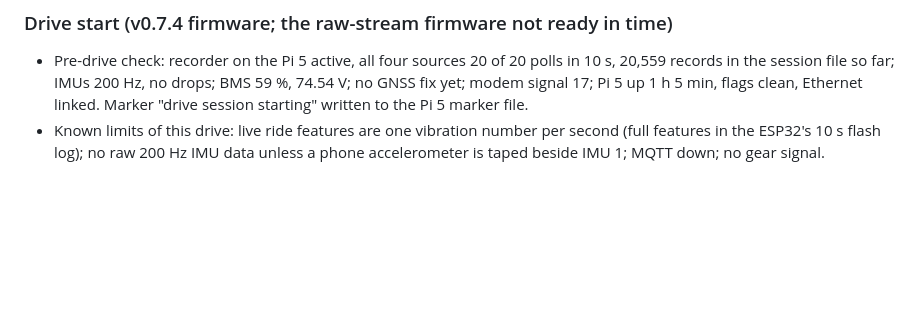
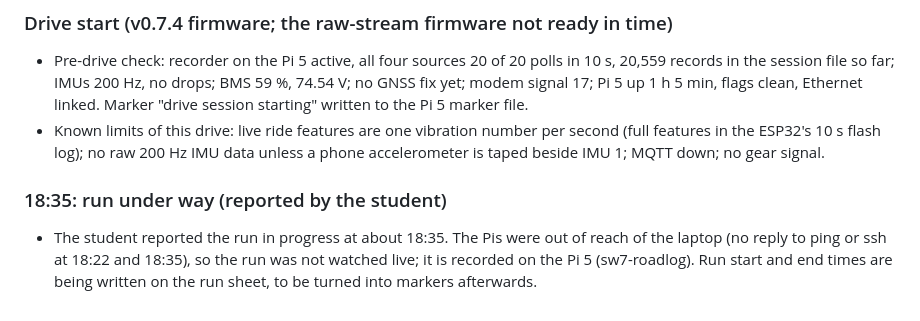
Before and after one commit to 0geder/Tukzie-HPEC-HUD, a Markdown page: Planning/lab-notebook.md, the part around the change. Drawn GitHub-style; blank space fills up the shorter version.

Commit message:
Lab notebook: run under way

```diff
--- a/Planning/lab-notebook.md
+++ b/Planning/lab-notebook.md
@@ -167,3 +167,8 @@ Tested results are marked as measured; anything assumed is marked as an estimate
   clean, Ethernet linked. Marker "drive session starting" written to the Pi 5 marker file.
 - Known limits of this drive: live ride features are one vibration number per second (full features in the ESP32's
   10 s flash log); no raw 200 Hz IMU data unless a phone accelerometer is taped beside IMU 1; MQTT down; no gear signal.
+
+### 18:35: run under way (reported by the student)
+- The student reported the run in progress at about 18:35. The Pis were out of reach of the laptop (no reply to ping or
+  ssh at 18:22 and 18:35), so the run was not watched live; it is recorded on the Pi 5 (sw7-roadlog). Run start and
+  end times are being written on the run sheet, to be turned into markers afterwards.
```
